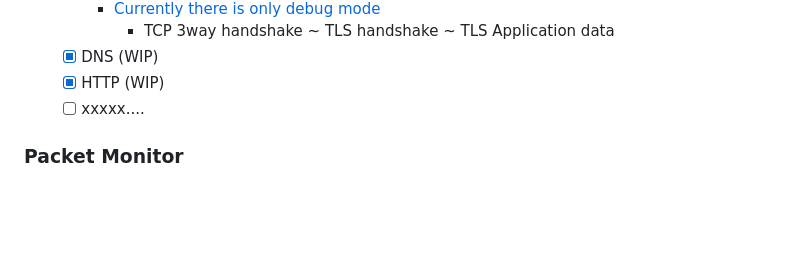
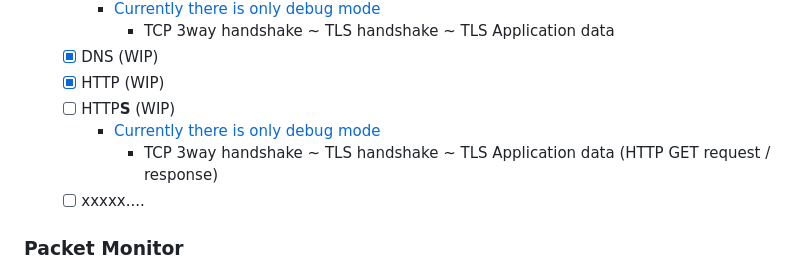
Before and after one commit to ddddddO/packemon, a Markdown page: README.md, the part around the change. Rendered like a GitHub page; blank space fills up the shorter version.

Commit message:
https succeeded on debugging mode

```diff
--- a/README.md
+++ b/README.md
@@ -45,6 +45,9 @@ Packemon's Monitor allows user to select each packet by pressing `Enter` key. Th
       - TCP 3way handshake ~ TLS handshake ~ TLS Application data
   - [x] DNS (WIP)
   - [x] HTTP (WIP)
+  - [ ] HTTP**S** (WIP)
+    - [Currently there is only debug mode](./cmd/debugging/https-server/README.md)
+      - TCP 3way handshake ~ TLS handshake ~ TLS Application data (HTTP GET request / response)
   - [ ] xxxxx....
 
 ### Packet Monitor
```
Also changed, not shown: assets/decrypted_http.png (added), assets/decrypted_http_request.png (added), assets/decrypted_http_response.png (added), assets/encrypted_http.png (added), assets/encrypted_http_request.png (added), assets/encrypted_http_response.png (added), 4 other files.
